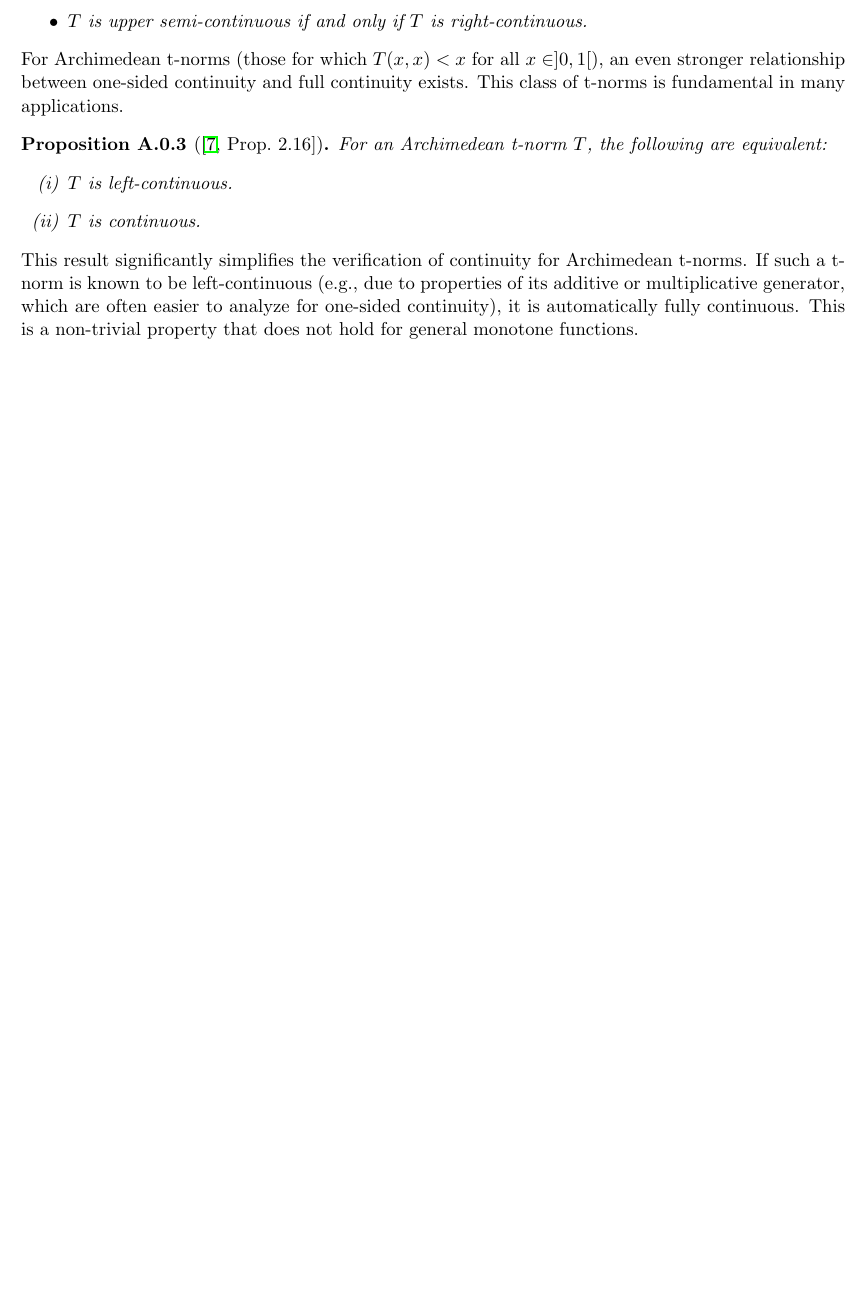
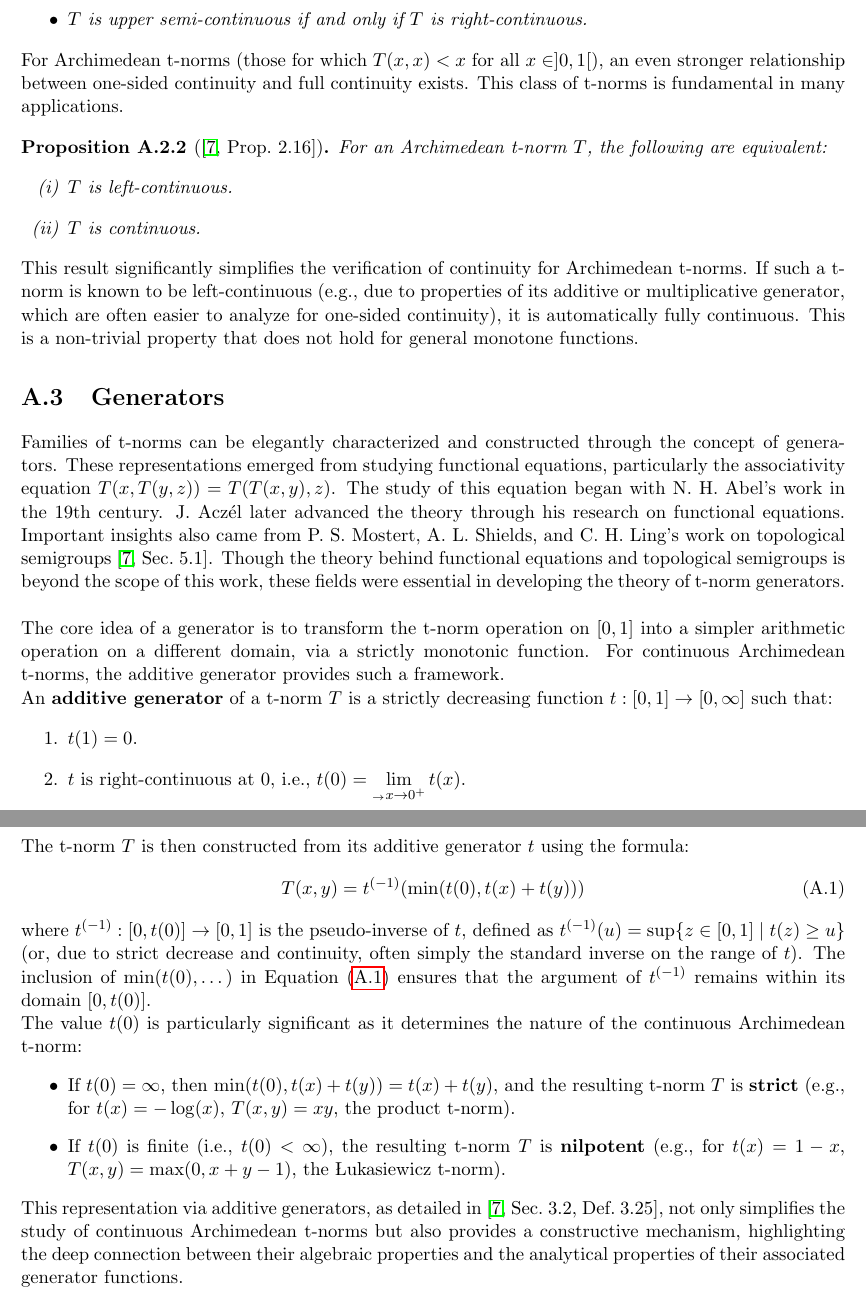
Before and after one commit to javiimo/TFG-Math-UV, a LaTeX thesis (main.tex, which reads appendix/app_semi-cont.tex): part of page 31 of 33 before the commit and two parts of pages 31 and 32 of 33 after it, the two joined at a grey line, cut so that both start at the same text, the shorter picture padded with empty space. Compiled offline with pdfLaTeX.

Commit message:
Added generators and splitted into sections

```diff
--- a/appendix/app_semi-cont.tex
+++ b/appendix/app_semi-cont.tex
@@ -111,3 +115,29 @@ For Archimedean t-norms (those for which $T(x,x) < x$ for all $x \in ]0,1[$), an
   \end{enumerate}
 \end{proposition}
 This result significantly simplifies the verification of continuity for Archimedean t-norms. If such a t-norm is known to be left-continuous (e.g., due to properties of its additive or multiplicative generator, which are often easier to analyze for one-sided continuity), it is automatically fully continuous. This is a non-trivial property that does not hold for general monotone functions.
+
+\section{Generators}
+\label{app:generators_tnorms}
+Families of t-norms can be elegantly characterized and constructed through the concept of generators.
+These representations emerged from studying functional equations, particularly the associativity equation
+ $T(x, T(y,z)) = T(T(x,y),z)$. The study of this equation began with N. H. Abel's work in the 19th century. J. Aczél later advanced the theory through his research on functional equations. Important insights also came from P. S. Mostert, A. L. Shields, and C. H. Ling's work on topological semigroups \cite[Sec.~5.1]{Klement2000}. Though the theory behind functional equations and topological semigroups is beyond the scope of this work, these fields were essential in developing the theory of t-norm generators.\\
+
+The core idea of a generator is to transform the t-norm operation on $[0,1]$ into a simpler arithmetic operation on a different domain, via a strictly monotonic function. For continuous Archimedean t-norms, the additive generator provides such a framework.
+
+An \textbf{additive generator} of a t-norm $T$ is a strictly decreasing function $t: [0,1] \to [0, \infty]$ such that:
+\begin{enumerate}
+    \item $t(1) = 0$.
+    \item $t$ is right-continuous at $0$, i.e., $t(0) = \lim_{x \to 0^+} t(x)$.
+\end{enumerate}
+The t-norm $T$ is then constructed from its additive generator $t$ using the formula:
+\begin{equation} \label{eq:additive_generator_t_norm}
+    T(x,y) = t^{(-1)}( \min(t(0), t(x) + t(y)) )
+\end{equation}
+where $t^{(-1)}: [0, t(0)] \to [0,1]$ is the pseudo-inverse of $t$, defined as $t^{(-1)}(u) = \sup \{z \in [0,1] \mid t(z) \ge u \}$ (or, due to strict decrease and continuity, often simply the standard inverse on the range of $t$). The inclusion of $\min(t(0), \dots)$ in Equation~\eqref{eq:additive_generator_t_norm} ensures that the argument of $t^{(-1)}$ remains within its domain $[0, t(0)]$.
+
+The value $t(0)$ is particularly significant as it determines the nature of the continuous Archimedean t-norm:
+\begin{itemize}
+    \item If $t(0) = \infty$, then $\min(t(0), t(x) + t(y)) = t(x) + t(y)$, and the resulting t-norm $T$ is \textbf{strict} (e.g., for $t(x) = -\log(x)$, $T(x,y) = xy$, the product t-norm).
+    \item If $t(0)$ is finite (i.e., $t(0) < \infty$), the resulting t-norm $T$ is \textbf{nilpotent} (e.g., for $t(x) = 1-x$, $T(x,y) = \max(0, x+y-1)$, the Łukasiewicz t-norm).
+\end{itemize}
+This representation via additive generators, as detailed in \cite[Sec.~3.2, Def.~3.25]{Klement2000}, not only simplifies the study of continuous Archimedean t-norms but also provides a constructive mechanism, highlighting the deep connection between their algebraic properties and the analytical properties of their associated generator functions.
```
Also changed, not shown: appendix/app_semi-cont.tex (8 more changed lines).
